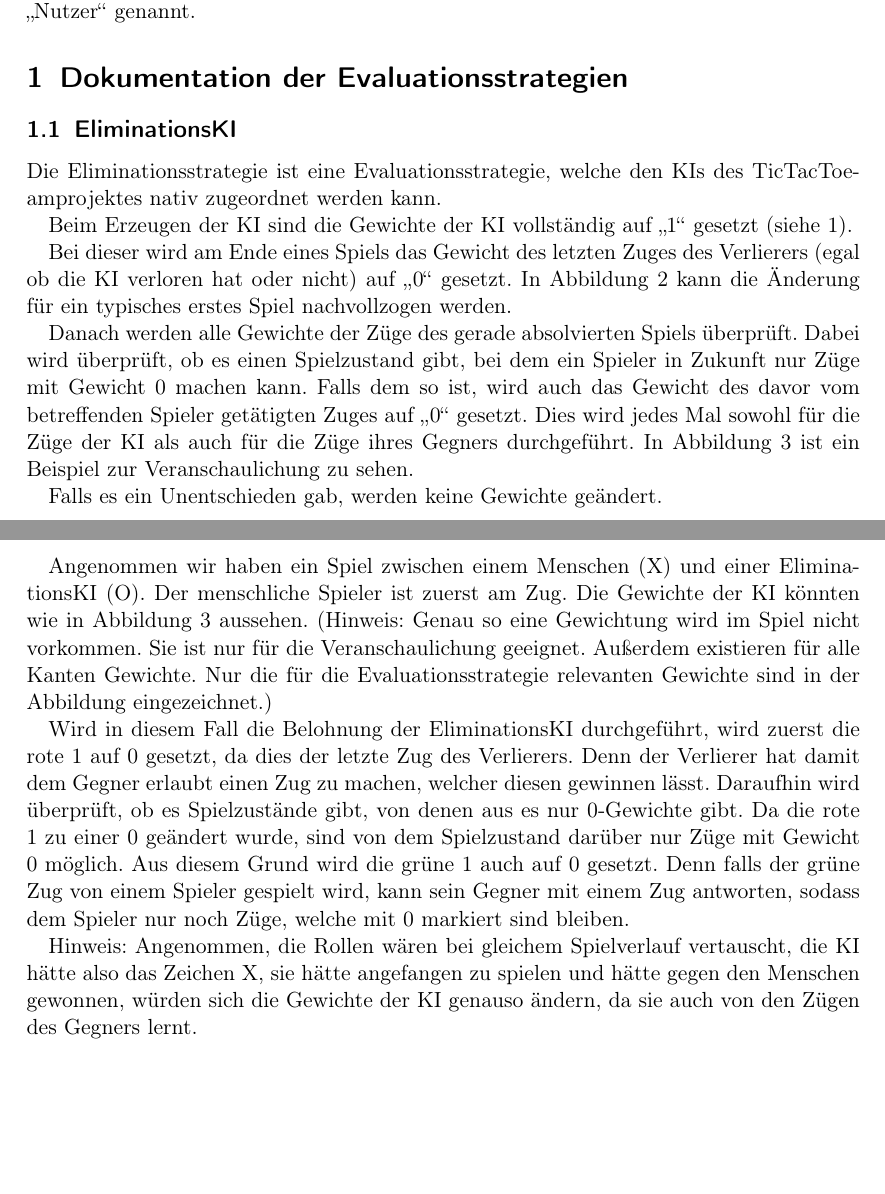
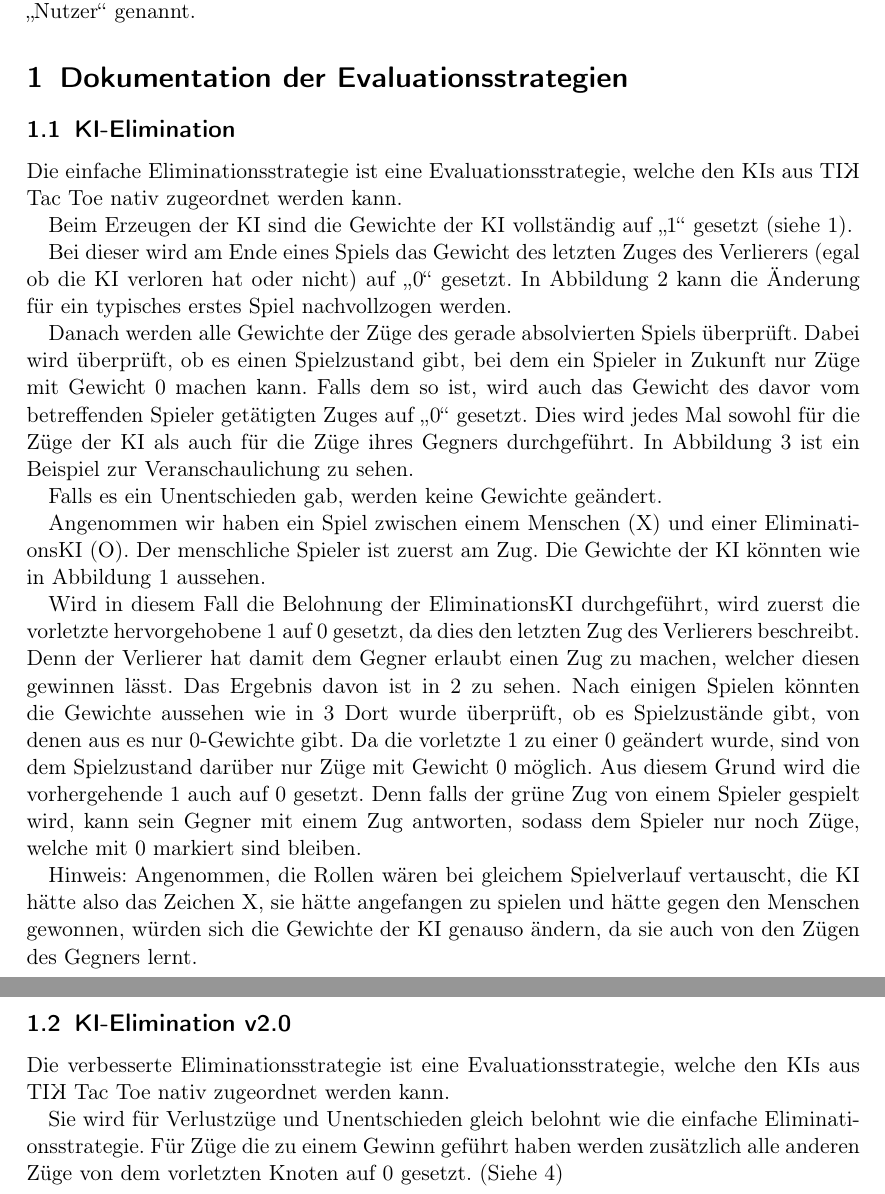
Before and after one commit to idlaviV/TIKTacToe, a LaTeX document (ProductBacklog/Doku/doku.tex): two parts of pages 2 and 3 of 4 before the commit and two parts of pages 2 and 3 of 11 after it, joined at a grey line, cut so that both start at the same text, the shorter picture padded with empty space. Compiled offline with pdfLaTeX.

Commit message:
doku angepasst

```diff
--- a/ProductBacklog/Doku/doku.tex
+++ b/ProductBacklog/Doku/doku.tex
@@ -27,15 +27,18 @@ Es sind aber immer Spielerinnen und Spieler und Nutzerinnen und Nutzer aller Ges
 "`Spieler"' meint im Folgenden immer die Entität, die eine der beiden Positionen im Spiel Tic-Tac-Toe (Kreuz oder Kreis) übernommen hat.
 Die Person, die die App benutzt, wird "`Nutzer"' genannt.
 \section{Dokumentation der Evaluationsstrategien}
-\subsection{EliminationsKI}
-Die Eliminationsstrategie ist eine Evaluationsstrategie, welche den KIs des TicTacToeamprojektes nativ zugeordnet werden kann.
+\subsection{KI-Elimination}
+Die einfache Eliminationsstrategie ist eine Evaluationsstrategie, welche den KIs aus \TicTacToe{} nativ zugeordnet werden kann.
 
 Beim Erzeugen der KI sind die Gewichte der KI vollständig auf "`1"' gesetzt (siehe \ref{eliminationPrä}).
 
 Bei dieser wird am Ende eines Spiels das Gewicht des letzten Zuges des Verlierers (egal ob die KI verloren hat oder nicht) auf \glqq{}0\grqq{} gesetzt.
 In Abbildung \ref{eliminationPost} kann die Änderung für ein typisches erstes Spiel nachvollzogen werden.
 
-Danach werden alle Gewichte der Züge des gerade absolvierten Spiels überprüft. Dabei wird überprüft, ob es einen Spielzustand gibt, bei dem ein Spieler in Zukunft nur Züge mit Gewicht 0 machen kann. Falls dem so ist, wird auch das Gewicht des davor vom betreffenden Spieler getätigten Zuges auf \glqq{}0\grqq{} gesetzt. Dies wird jedes Mal sowohl für die Züge der KI als auch für die Züge ihres Gegners durchgeführt. In Abbildung \ref{elimination1} ist ein Beispiel zur Veranschaulichung zu sehen.
+Danach werden alle Gewichte der Züge des gerade absolvierten Spiels überprüft. Dabei wird überprüft, ob es einen Spielzustand gibt, bei dem ein Spieler in Zukunft nur Züge mit Gewicht 0 machen kann.
+Falls dem so ist, wird auch das Gewicht des davor vom betreffenden Spieler getätigten Zuges auf \glqq{}0\grqq{} gesetzt.
+Dies wird jedes Mal sowohl für die Züge der KI als auch für die Züge ihres Gegners durchgeführt.
+In Abbildung \ref{elimination1} ist ein Beispiel zur Veranschaulichung zu sehen.
 
 Falls es ein Unentschieden gab, werden keine Gewichte geändert.
 
@@ -56,10 +59,21 @@ Falls es ein Unentschieden gab, werden keine Gewichte geändert.
 \label{elimination1}
 \end{figure}
 
-Angenommen wir haben ein Spiel zwischen einem Menschen (X) und einer EliminationsKI (O). Der menschliche Spieler ist zuerst am Zug. Die Gewichte der KI könnten wie in Abbildung \ref{elimination1} aussehen. (Hinweis: Genau so eine Gewichtung wird im Spiel nicht vorkommen. Sie ist nur für die Veranschaulichung geeignet. Außerdem existieren für alle Kanten Gewichte. Nur die für die Evaluationsstrategie relevanten Gewichte sind in der Abbildung eingezeichnet.)
+Angenommen wir haben ein Spiel zwischen einem Menschen (X) und einer EliminationsKI (O).
+Der menschliche Spieler ist zuerst am Zug.
+Die Gewichte der KI könnten wie in Abbildung \ref{eliminationPrä} aussehen.
 
-Wird in diesem Fall die Belohnung der EliminationsKI durchgeführt, wird zuerst die rote 1 auf 0 gesetzt, da dies der letzte Zug des Verlierers. Denn der Verlierer hat damit dem Gegner erlaubt einen Zug zu machen, welcher diesen gewinnen lässt.
-Daraufhin wird überprüft, ob es Spielzustände gibt, von denen aus es nur 0-Gewichte gibt. Da die rote 1 zu einer 0 geändert wurde, sind von dem Spielzustand darüber nur Züge mit Gewicht 0 möglich. Aus diesem Grund wird die grüne 1 auch auf 0 gesetzt. Denn falls der grüne Zug von einem Spieler gespielt wird, kann sein Gegner mit einem Zug antworten, sodass dem Spieler nur noch Züge, welche mit 0 markiert sind bleiben.
+Wird in diesem Fall die Belohnung der EliminationsKI durchgeführt, wird zuerst die vorletzte hervorgehobene 1 auf 0 gesetzt, da dies den letzten Zug des Verlierers beschreibt.
+Denn der Verlierer hat damit dem Gegner erlaubt einen Zug zu machen, welcher diesen gewinnen lässt.
+Das Ergebnis davon ist in \ref{eliminationPost} zu sehen.
+Nach einigen Spielen könnten die Gewichte aussehen wie in \ref{elimination1}
+Dort wurde überprüft, ob es Spielzustände gibt, von denen aus es nur 0-Gewichte gibt. Da die vorletzte 1 zu einer 0 geändert wurde, sind von dem Spielzustand darüber nur Züge mit Gewicht 0 möglich. Aus diesem Grund wird die vorhergehende 1 auch auf 0 gesetzt. Denn falls der grüne Zug von einem Spieler gespielt wird, kann sein Gegner mit einem Zug antworten, sodass dem Spieler nur noch Züge, welche mit 0 markiert sind bleiben.
 
 Hinweis: Angenommen, die Rollen wären bei gleichem Spielverlauf vertauscht, die KI hätte also das Zeichen X, sie hätte angefangen zu spielen und hätte gegen den Menschen gewonnen, würden sich die Gewichte der KI genauso ändern, da sie auch von den Zügen des Gegners lernt.
+\pagebreak
 
+\subsection{KI-Elimination v2.0}
+Die verbesserte Eliminationsstrategie ist eine Evaluationsstrategie, welche den KIs aus \TicTacToe{} nativ zugeordnet werden kann.
+
+Sie wird für Verlustzüge und Unentschieden gleich belohnt wie die einfache Eliminationsstrategie.
+Für Züge die zu einem Gewinn geführt haben werden zusätzlich alle anderen Züge von dem vorletzten Knoten auf 0 gesetzt. (Siehe \ref{elimination2})
```
Also changed, not shown: ProductBacklog/Doku/clean.png (deleted), ProductBacklog/Doku/elimination1.png, ProductBacklog/Doku/elimination2.png (added), ProductBacklog/Doku/eliminationPost.png, ProductBacklog/Doku/eliminationPrä.png, ProductBacklog/Doku/rückführungEinstellungen.png (added), ProductBacklog/Doku/rückführungPost.png (added), ProductBacklog/Doku/rückführungPrä.png (added), ProductBacklog/Doku/doku.tex (37 more changed lines).
